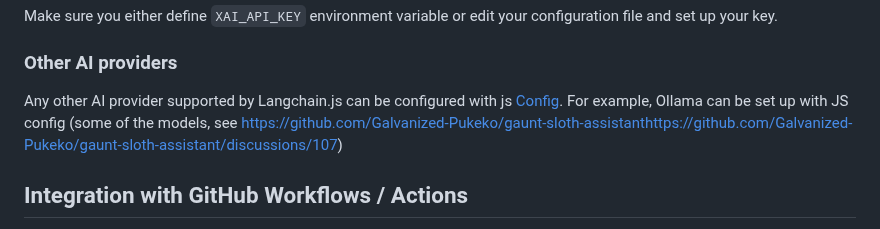
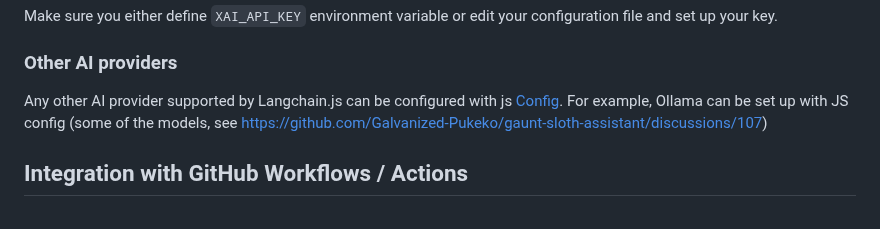
Before and after one commit to andruhon/gaunt-sloth-assistant, a Markdown page: README.md, the part around the change. Rendered like a GitHub page.

Commit message:
Fix broken documentation link in README

```diff
--- a/README.md
+++ b/README.md
@@ -224,7 +224,7 @@ Make sure you either define `XAI_API_KEY` environment variable or edit your conf
 
 ### Other AI providers
 Any other AI provider supported by Langchain.js can be configured with js [Config](./docs/CONFIGURATION.md).
-For example, Ollama can be set up with JS config (some of the models, see https://github.com/Galvanized-Pukeko/gaunt-sloth-assistanthttps://github.com/Galvanized-Pukeko/gaunt-sloth-assistant/discussions/107)
+For example, Ollama can be set up with JS config (some of the models, see https://github.com/Galvanized-Pukeko/gaunt-sloth-assistant/discussions/107)
 
 ## Integration with GitHub Workflows / Actions
 
```
